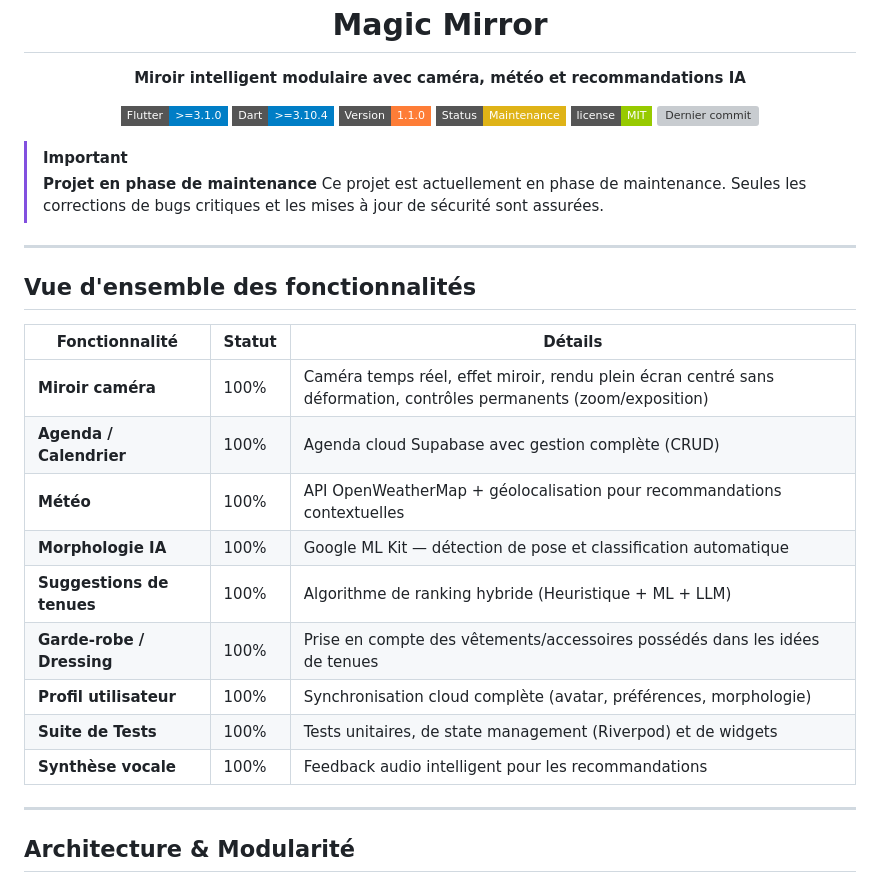
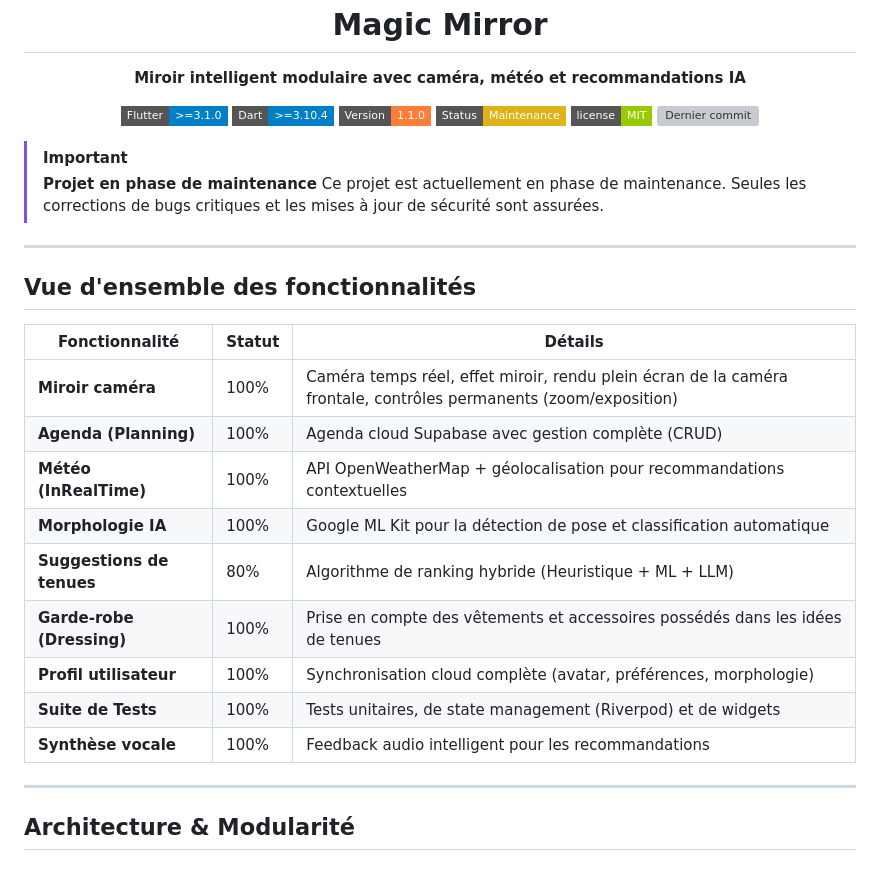
Before and after one commit to josoavj/magicmirror, a Markdown page: README.md, the part around the change. Drawn GitHub-style; badges without logos; grey boxes are pictures that could not be loaded.

```diff
--- a/README.md
+++ b/README.md
@@ -13,7 +13,7 @@
   <img src="https://img.shields.io/badge/Dart-%3E%3D3.10.4-blue?style=flat-square" alt="Dart Version">
   <img src="https://img.shields.io/badge/Version-1.1.0-orange?style=flat-square" alt="Version actuelle">
   <img src="https://img.shields.io/badge/Status-Maintenance-yellow?style=flat-square" alt="Statut Maintenance">
-  <img src="https://img.shields.io/badge/license-MIT-green?style=flat-square" alt="Licence">
+  <a href="LICENSE"><img src="https://img.shields.io/badge/license-MIT-green?style=flat-square" alt="Licence MIT"></a>
   <img src="https://img.shields.io/github/last-commit/josoavj/magicmirror?style=flat-square" alt="Dernier commit">
 </p>
 
@@ -25,17 +25,17 @@
 
 ## Vue d'ensemble des fonctionnalités
 
-| Fonctionnalité | Statut | Détails |
-|---|---|---|
-| **Miroir caméra** | 100% | Caméra temps réel, effet miroir, rendu plein écran centré sans déformation, contrôles permanents (zoom/exposition) |
-| **Agenda / Calendrier** | 100% | Agenda cloud Supabase avec gestion complète (CRUD) |
-| **Météo** | 100% | API OpenWeatherMap + géolocalisation pour recommandations contextuelles |
-| **Morphologie IA** | 100% | Google ML Kit — détection de pose et classification automatique |
-| **Suggestions de tenues** | 100% | Algorithme de ranking hybride (Heuristique + ML + LLM) |
-| **Garde-robe / Dressing** | 100% | Prise en compte des vêtements/accessoires possédés dans les idées de tenues |
-| **Profil utilisateur** | 100% | Synchronisation cloud complète (avatar, préférences, morphologie) |
-| **Suite de Tests** | 100% | Tests unitaires, de state management (Riverpod) et de widgets |
-| **Synthèse vocale** | 100% | Feedback audio intelligent pour les recommandations |
+| Fonctionnalité            | Statut | Détails                                                                                                          |
+|---------------------------|-------|------------------------------------------------------------------------------------------------------------------|
+| **Miroir caméra**         | 100%  | Caméra temps réel, effet miroir, rendu plein écran de la caméra frontale, contrôles permanents (zoom/exposition) |
+| **Agenda (Planning)**     | 100%  | Agenda cloud Supabase avec gestion complète (CRUD)                                                               |
+| **Météo (InRealTime)**    | 100%  | API OpenWeatherMap + géolocalisation pour recommandations contextuelles                                          |
+| **Morphologie IA**        | 100%  | Google ML Kit pour la détection de pose et classification automatique                                            |
+| **Suggestions de tenues** | 80%   | Algorithme de ranking hybride (Heuristique + ML + LLM)                                                           |
+| **Garde-robe (Dressing)** | 100%  | Prise en compte des vêtements et accessoires possédés dans les idées de tenues                                   |
+| **Profil utilisateur**    | 100%  | Synchronisation cloud complète (avatar, préférences, morphologie)                                                |
+| **Suite de Tests**        | 100%  | Tests unitaires, de state management (Riverpod) et de widgets                                                    |
+| **Synthèse vocale**       | 100%  | Feedback audio intelligent pour les recommandations                                                              |
 
 ---
 
```
